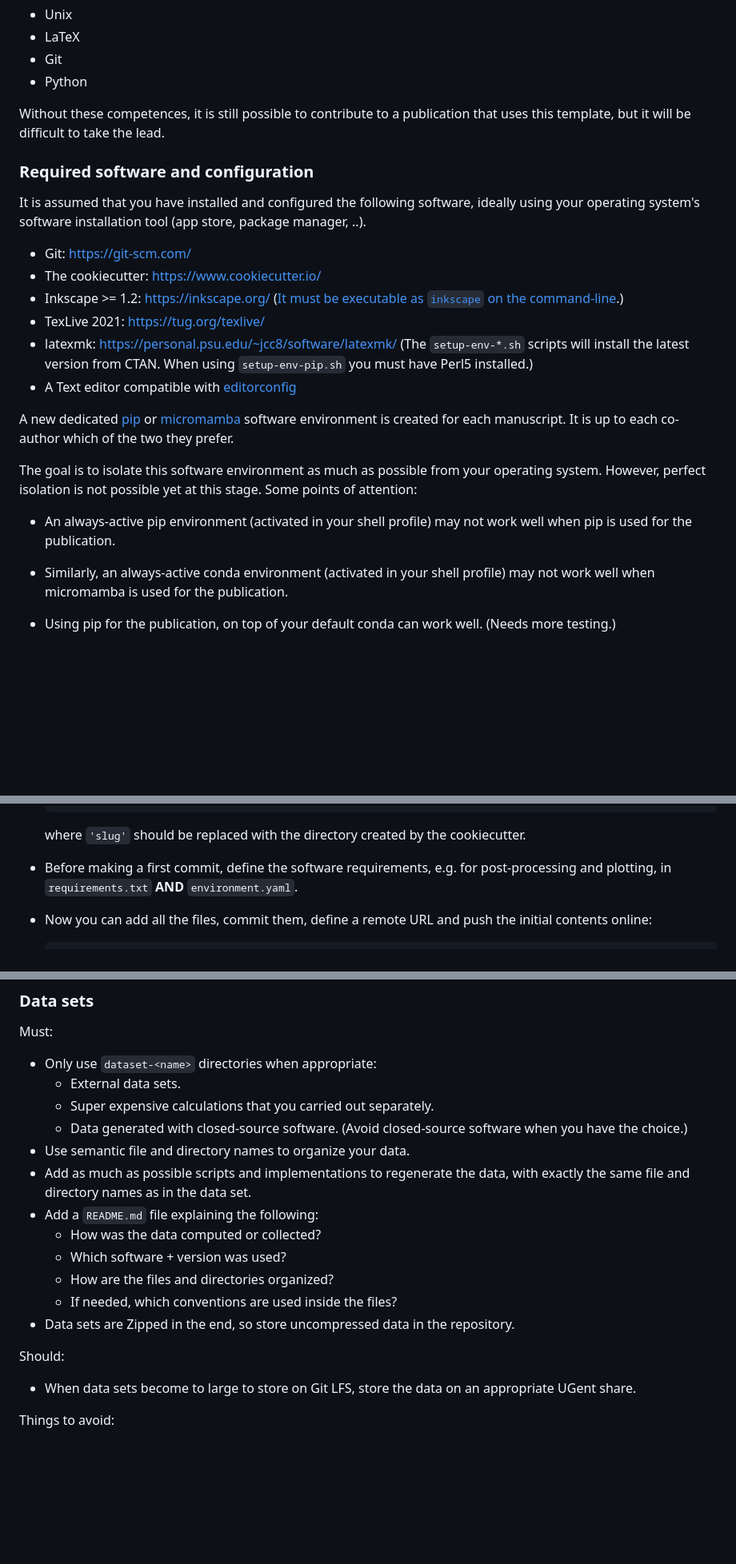
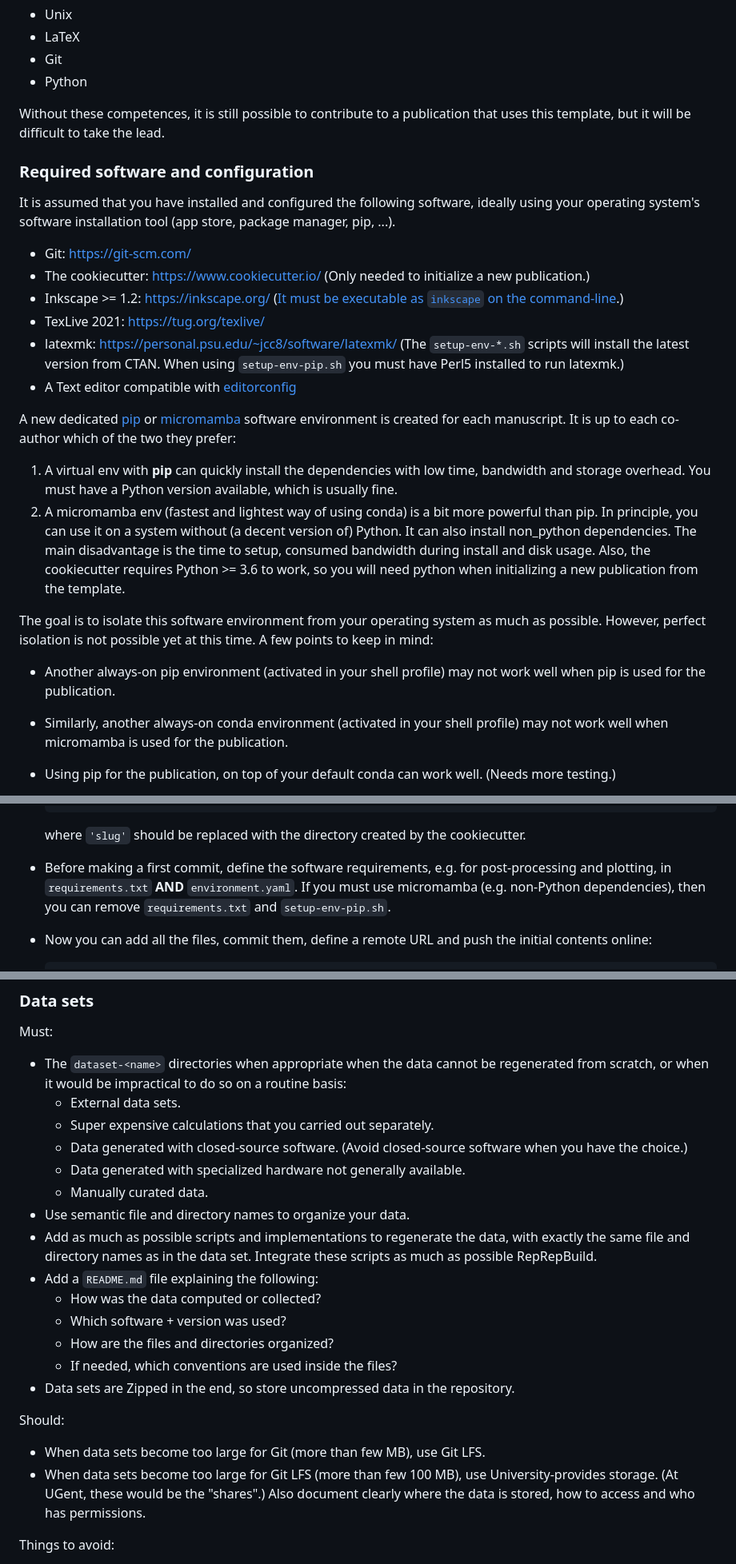
Before and after one commit to reproducible-reporting/templates, a Markdown page: DOCUMENTATION.md, 3 parts joined by grey strips. Shown at 80% size. GitHub-like rendering; blank space fills up the shorter version.

Commit message:
Improve clarity documentation

```diff
--- a/DOCUMENTATION.md
+++ b/DOCUMENTATION.md
@@ -14,34 +14,46 @@ The following competences are required (at a basic level) for this template to b
 Without these competences, it is still possible to contribute to a publication
 that uses this template, but it will be difficult to take the lead.
 
+
 ### Required software and configuration
 
 It is assumed that you have installed and configured the following software,
 ideally using your operating system's software installation tool
-(app store, package manager, ..).
+(app store, package manager, pip, ...).
 
 - Git: https://git-scm.com/
 - The cookiecutter: https://www.cookiecutter.io/
+  (Only needed to initialize a new publication.)
 - Inkscape >= 1.2: https://inkscape.org/ ([It must be executable as `inkscape` on the command-line](https://stackoverflow.com/a/22085247/494584).)
 - TexLive 2021: https://tug.org/texlive/
 - latexmk: https://personal.psu.edu/~jcc8/software/latexmk/
   (The `setup-env-*.sh` scripts will install the latest version from CTAN.
-  When using `setup-env-pip.sh` you must have Perl5 installed.)
+  When using `setup-env-pip.sh` you must have Perl5 installed to run latexmk.)
 - A Text editor compatible with [editorconfig](https://editorconfig.org/)
 
 A new dedicated
 [pip](https://pip.pypa.io/en/stable/) or [micromamba](https://mamba.readthedocs.io/)
 software environment is created for each manuscript.
-It is up to each co-author which of the two they prefer.
+It is up to each co-author which of the two they prefer:
 
-The goal is to isolate this software environment as much as possible from your operating system.
-However, perfect isolation is not possible yet at this stage.
-Some points of attention:
+1. A virtual env with **pip** can quickly install the dependencies
+   with low time, bandwidth and storage overhead.
+   You must have a Python version available, which is usually fine.
+2. A micromamba env (fastest and lightest way of using conda) is a bit more powerful than pip.
+   In principle, you can use it on a system without (a decent version of) Python.
+   It can also install non_python dependencies.
+   The main disadvantage is the time to setup, consumed bandwidth during install and disk usage.
+   Also, the cookiecutter requires Python >= 3.6 to work, so you will need python when
+   initializing a new publication from the template.
 
-- An always-active pip environment (activated in your shell profile)
+The goal is to isolate this software environment from your operating system as much as possible.
+However, perfect isolation is not possible yet at this time.
+A few points to keep in mind:
+
+- Another always-on pip environment (activated in your shell profile)
   may not work well when pip is used for the publication.
 
-- Similarly, an always-active conda environment (activated in your shell profile)
+- Similarly, another always-on conda environment (activated in your shell profile)
   may not work well when micromamba is used for the publication.
 
 - Using pip for the publication, on top of your default conda can work well.
@@ -87,6 +99,8 @@ You either take route **1a** + **2** or route **1b** + **2**.
 
 - Before making a first commit, define the software requirements,
   e.g. for post-processing and plotting, in `requirements.txt` **AND** `environment.yaml`.
+  If you must use micromamba (e.g. non-Python dependencies), then you can remove `requirements.txt`
+  and `setup-env-pip.sh`.
 
 - Now you can add all the files, commit them, define a remote URL and push the initial contents online:
 
@@ -375,14 +391,19 @@ Things to avoid:
 
 Must:
 
-- Only use `dataset-<name>` directories when appropriate:
+- The `dataset-<name>` directories when appropriate when
+  the data cannot be regenerated from scratch,
+  or when it would be impractical to do so on a routine basis:
   - External data sets.
   - Super expensive calculations that you carried out separately.
   - Data generated with closed-source software.
     (Avoid closed-source software when you have the choice.)
+  - Data generated with specialized hardware not generally available.
+  - Manually curated data.
 - Use semantic file and directory names to organize your data.
 - Add as much as possible scripts and implementations to regenerate the data,
   with exactly the same file and directory names as in the data set.
+  Integrate these scripts as much as possible RepRepBuild.
 - Add a `README.md` file explaining the following:
   - How was the data computed or collected?
   - Which software + version was used?
@@ -392,8 +413,10 @@ Must:
 
 Should:
 
-- When data sets become to large to store on Git LFS,
-  store the data on an appropriate UGent share.
+- When data sets become too large for Git (more than few MB), use Git LFS.
+- When data sets become too large for Git LFS (more than few 100 MB), use University-provides storage.
+  (At UGent, these would be the "shares".)
+  Also document clearly where the data is stored, how to access and who has permissions.
 
 Things to avoid:
 
```
Also changed, not shown: other parts of DOCUMENTATION.md (+23 -21 lines).
